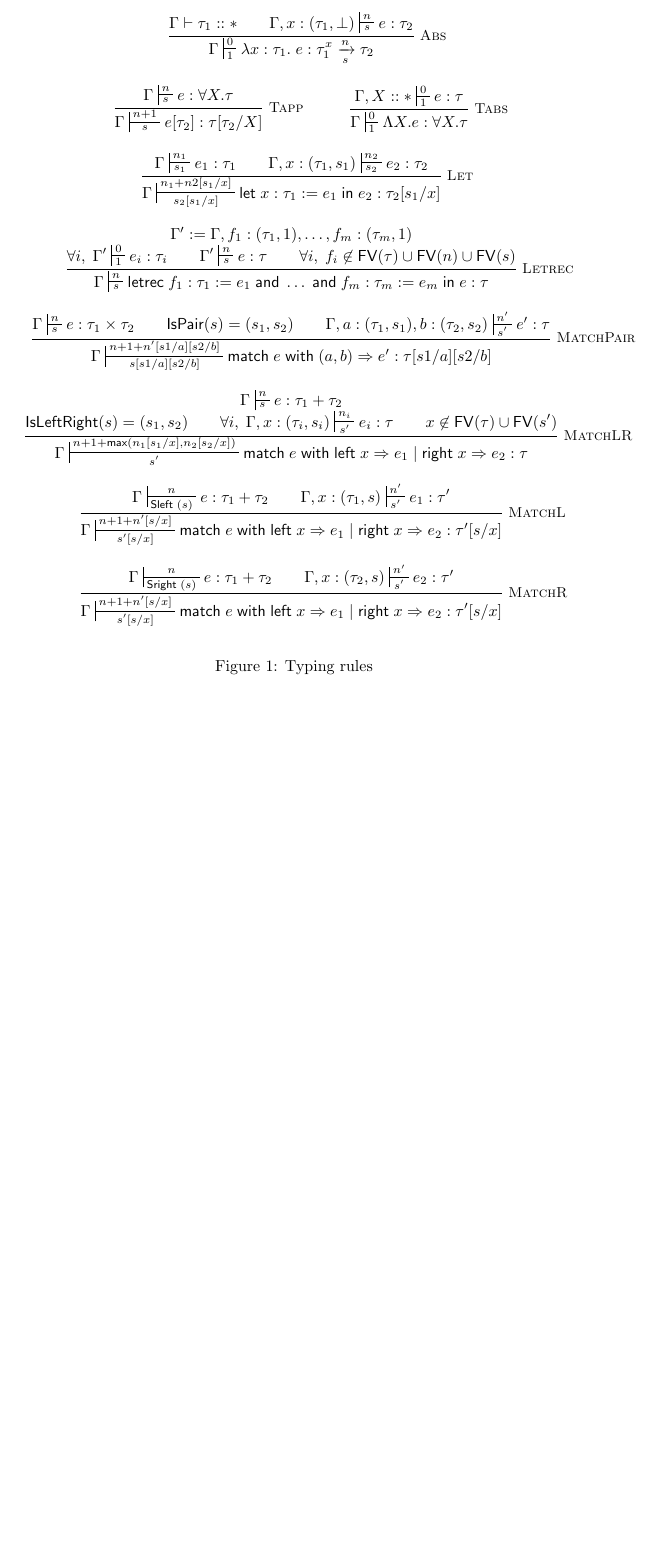
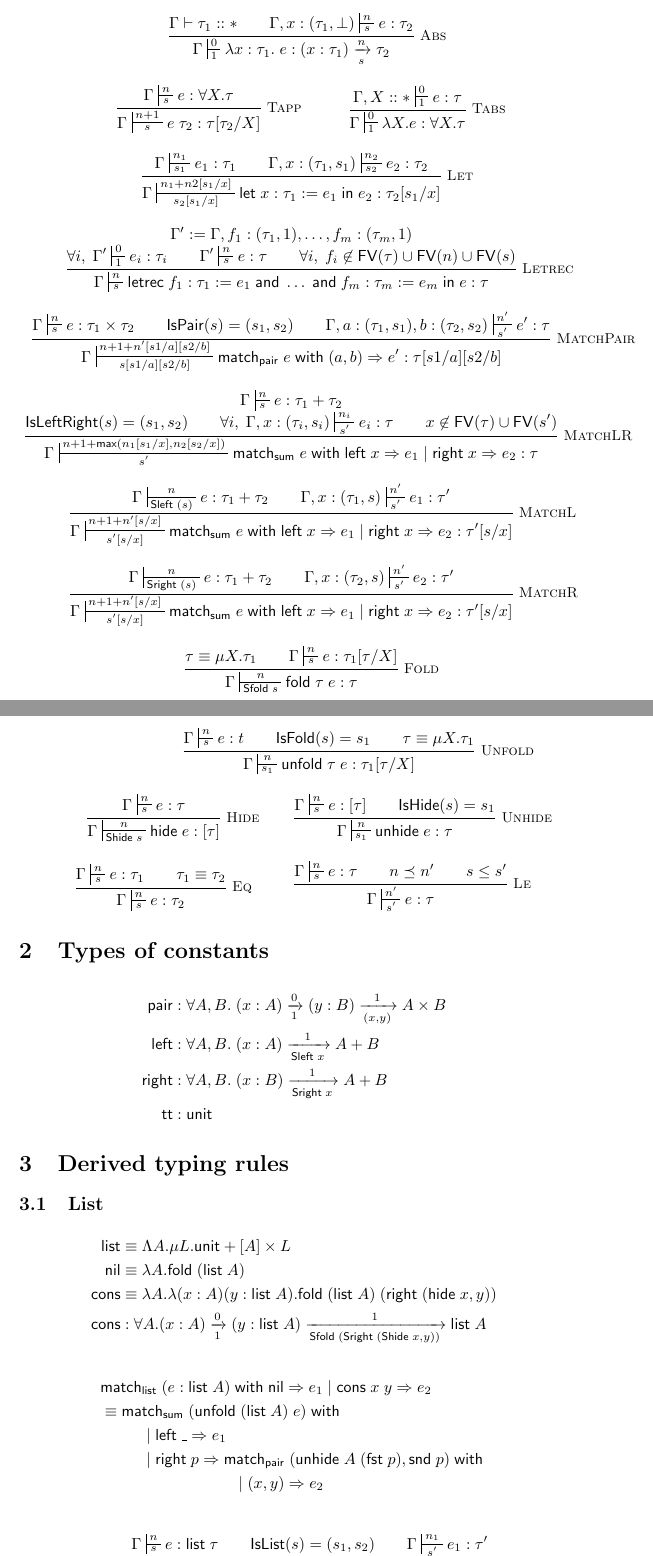
Before and after one commit to mit-plv/timl, a LaTeX document (doc.tex): part of page 2 of 2 before the commit and two parts of pages 2 and 3 of 4 after it, the two joined at a grey line, cut so that both start at the same text, the shorter picture padded with empty space. Compiled offline with pdfLaTeX.

Commit message:
Writing doc.tex

```diff
--- a/doc.tex
+++ b/doc.tex
@@ -84,20 +122,81 @@ Lambda-O : lambda calculus with asymptotic complexity
 
 \inferrule* [Right=MatchPair]
 {\Gamma\typing{e}{\tau_1\times\tau_2}{n}{s} \\ \mathsf{IsPair}(s)=(s_1,s_2) \\ \Gamma, a:(\tau_1,s_1), b:(\tau_2,s_2)\typing{e'}{\tau}{n'}{s'}}
-{\Gamma\typing{\symmatch e \symwith (a,b) \Rightarrow e'}{\tau[s1/a][s2/b]}{n + 1 + n'[s1/a][s2/b]}{s[s1/a][s2/b]}}
+{\Gamma\typing{\symmatch_\sympair\;e \symwith (a,b) \Rightarrow e'}{\tau[s1/a][s2/b]}{n + 1 + n'[s1/a][s2/b]}{s[s1/a][s2/b]}}
 
 \inferrule* [Right=MatchLR]
 {\Gamma\typing{e}{\tau_1+\tau_2}{n}{s} \\ \mathsf{IsLeftRight}(s)=(s_1,s_2) \\ \forall i,\;\Gamma, x:(\tau_i,s_i)\typing{e_i}{\tau}{n_i}{s'} \\ x\not\in\FV(\tau)\cup\FV(s')}
-{\Gamma\typing{\symmatch e \symwith \symleft x \Rightarrow e_1 \;|\; \symright x \Rightarrow e_2}{\tau}{n+1+\symmax(n_1[s_1/x],n_2[s_2/x])}{s'}}
+{\Gamma\typing{\symmatch_\symsum\; e \symwith \symleft\;x \Rightarrow e_1 \;|\; \symright\;x \Rightarrow e_2}{\tau}{n+1+\symmax(n_1[s_1/x],n_2[s_2/x])}{s'}}
 
 \inferrule* [Right=MatchL]
 {\Gamma\typing{e}{\tau_1+\tau_2}{n}{\symSleft(s)} \\ \Gamma, x:(\tau_1,s)\typing{e_1}{\tau'}{n'}{s'}}
-{\Gamma\typing{\symmatch e \symwith \symleft x \Rightarrow e_1 \;|\; \symright x \Rightarrow e_2}{\tau'[s/x]}{n+1+n'[s/x]}{s'[s/x]}}
+{\Gamma\typing{\symmatch_\symsum\; e \symwith \symleft\;x \Rightarrow e_1 \;|\; \symright\;x \Rightarrow e_2}{\tau'[s/x]}{n+1+n'[s/x]}{s'[s/x]}}
 
 \inferrule* [Right=MatchR]
 {\Gamma\typing{e}{\tau_1+\tau_2}{n}{\symSright(s)} \\ \Gamma, x:(\tau_2,s)\typing{e_2}{\tau'}{n'}{s'}}
-{\Gamma\typing{\symmatch e \symwith \symleft x \Rightarrow e_1 \;|\; \symright x \Rightarrow e_2}{\tau'[s/x]}{n+1+n'[s/x]}{s'[s/x]}}
+{\Gamma\typing{\symmatch_\symsum\; e \symwith \symleft\;x \Rightarrow e_1 \;|\; \symright\;x \Rightarrow e_2}{\tau'[s/x]}{n+1+n'[s/x]}{s'[s/x]}}
+
+\inferrule* [Right=Fold]
+{\tau \equiv \mu X. \tau_1 \\ \Gamma\typing{e}{\tau_1[\tau/X]}{n}{s}}
+{\Gamma\typing{\symfold \tau \; e}{\tau}{n}{\symSfold s}} \\
 
 \end{mathpar}
-\caption{\label{opsem}Typing rules}
-\end{figure}
+\begin{mathpar}
+
+\inferrule* [Right=Unfold]
+{\Gamma\typing{e}{t}{n}{s} \\ \mathsf{IsFold}(s)=s_1 \\ \tau \equiv \mu X.\tau_1}
+{\Gamma\typing{\symunfold \tau\;e}{\tau_1[\tau/X]}{n}{s_1}} \\
+
+\inferrule* [Right=Hide]
+{\Gamma\typing{e}{\tau}{n}{s}}
+{\Gamma\typing{\symhide e}{[\tau]}{n}{\symShide s}}
+
+\inferrule* [Right=Unhide]
+{\Gamma\typing{e}{[\tau]}{n}{s} \\ \mathsf{IsHide}(s)=s_1}
+{\Gamma\typing{\symunhide e}{\tau}{n}{s_1}} \\
+
+\inferrule* [Right=Eq]
+{\Gamma\typing{e}{\tau_1}{n}{s} \\ \tau_1 \equiv \tau_2}
+{\Gamma\typing{e}{\tau_2}{n}{s}}
+
+\inferrule* [Right=Le]
+{\Gamma\typing{e}{\tau}{n}{s} \\ n \leO n' \\ s \leq s'}
+{\Gamma\typing{e}{\tau}{n'}{s'}}
+
+\end{mathpar}
+%% \caption{\label{opsem}Typing rules}
+%% \end{figure}
+
+\section{Types of constants}
+
+\begin{align*}
+\sympair&:\forall A,B.\;\arrow{\intro{x}{A}}{0}{1}{\arrow{\intro{y}{B}}{1}{(x,y)}{A\times B}} \\
+\symleft&:\forall A,B.\;\arrow{\intro{x}{A}}{1}{\symSleft x}{A+B} \\
+\symright&:\forall A,B.\;\arrow{\intro{x}{B}}{1}{\symSright x}{A+B} \\
+\symtt&:\symunit
+\end{align*}
+
+\section{Derived typing rules}
+
+\subsection{List}
+
+\begin{align*}
+\symlist &\equiv \Lambda A. \mu L. \symunit + [A] \times L \\
+\symnil &\equiv \lambda A. \symfold (\symlist\;A) \\
+\symcons &\equiv \lambda A. \lambda(x : A)(y : \symlist\;A). \symfold (\symlist\;A)\;(\symright\;(\symhide x,y)) \\
+\symcons &: \forall A. \arrow{\intro{x}{A}}{0}{1}{\arrow{\intro{y}{\symlist\;A}}{1}{\symSfold (\symSright (\symShide x, y))}{\symlist\;A}}
+\end{align*}
+
+\begin{align*}
+&\symmatch_\symlist\; (e : \symlist\;A) \symwith \symnil \Rightarrow e_1 \;|\; \symcons\;x\;y \Rightarrow e_2 \\
+  & \equiv \symmatch_\symsum\;(\symunfold (\symlist\;A)\;e) \symwith \\
+  & \hspace{0.4in} |\;\symleft\;\_ \Rightarrow e_1 \\
+  & \hspace{0.4in} |\; \symright\;p \Rightarrow \symmatch_\sympair\;(\symunhide A\;(\symfst\;p),\symsnd\;p)\symwith \\
+  & \hspace{1.2in} |\; (x,y) \Rightarrow e_2
+\end{align*}
+
+\begin{mathpar}
+
+\inferrule* [Right=MatchList]
+{\Gamma\typing{e}{\symlist\;\tau}{n}{s} \\ \mathsf{IsList}(s)=(s_1,s_2) \\ \Gamma\typing{e_1}{\tau'}{n_1}{s'} \\ \Gamma, x:(\tau,s_1), y:(\symlist\;\tau,s_2)\typing{e_2}{\tau'}{n_2}{s'} \\ x,y\not\in \FV(\tau')\cup\FV(s')}
+{\Gamma\typing{\symmatch_\symlist\;e\symwith \symnil \Rightarrow e_1 \;|\; \symcons\;x\;y \Rightarrow e_2}{\tau'}{n+1+\symmax(n_1, n_2[s_1/x][s_2/y])}{s'}}
```
Also changed, not shown: doc.tex (105 more changed lines), 1 other file.
